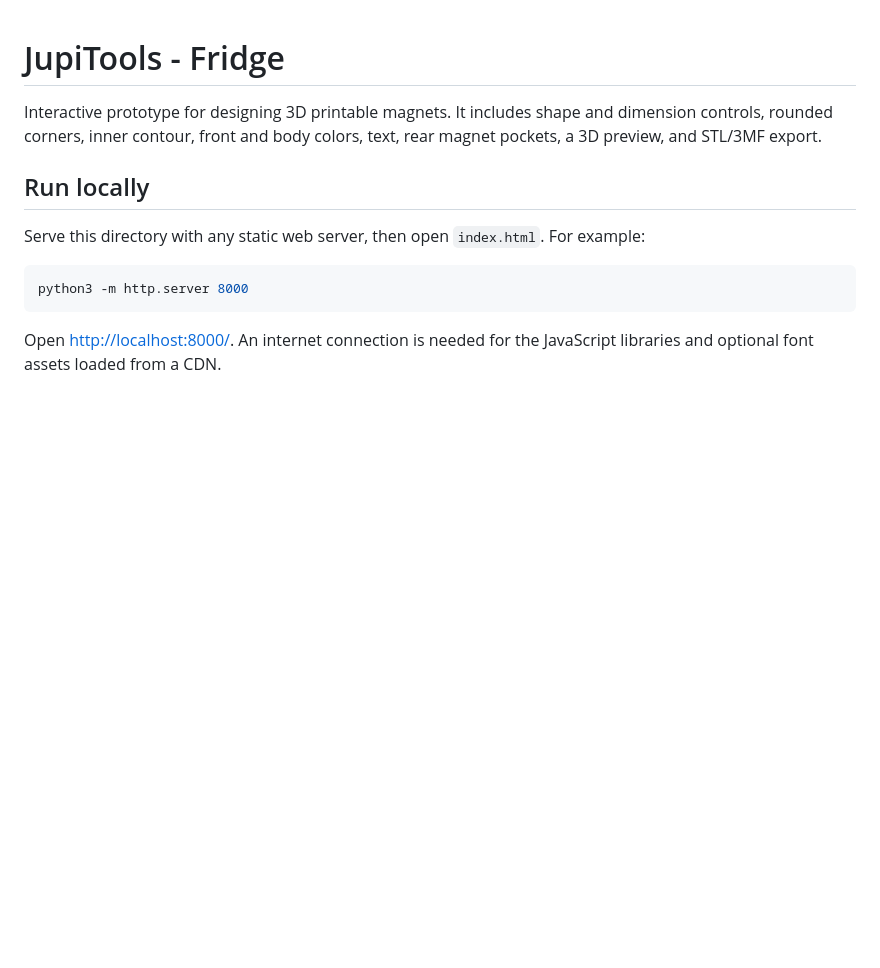
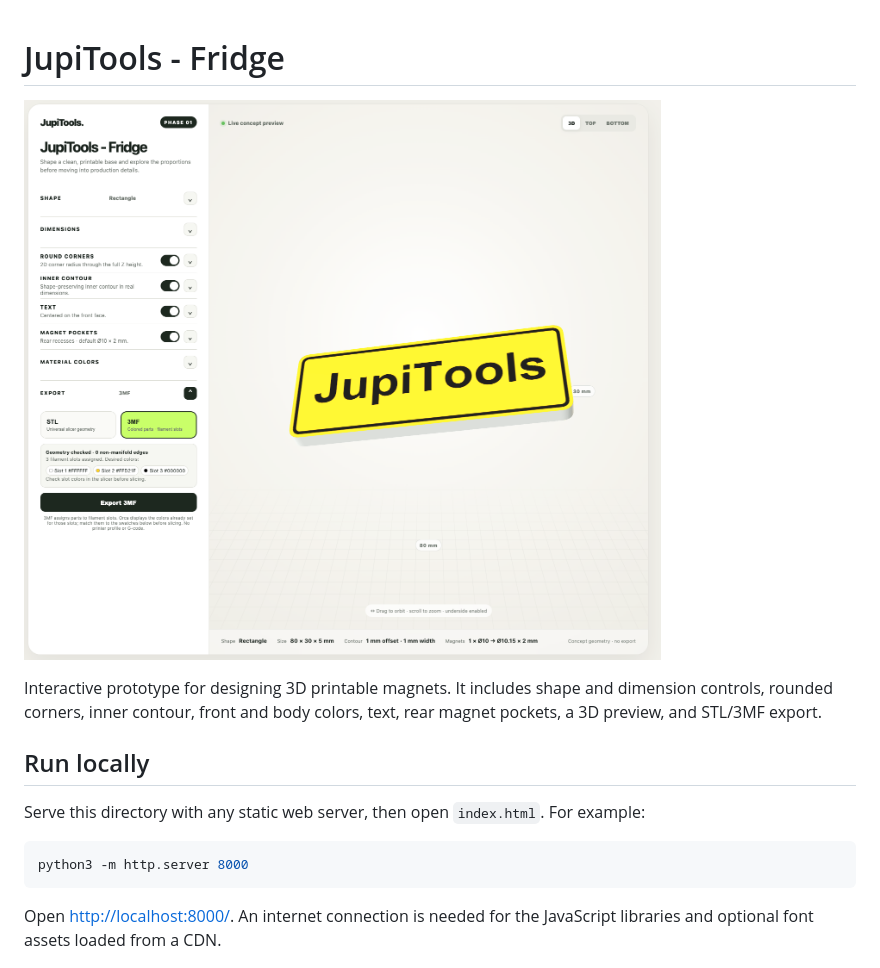
Before and after one commit to JupiShinn/JupiTools-Fridge, a Markdown page: README.md, the part around the change. Drawn GitHub-style; pictures changed too: assets/jupitools-fridge-preview.png (added); blank space fills up the shorter version.

Commit message:
Add app screenshot to README

```diff
--- a/README.md
+++ b/README.md
@@ -1,4 +1,6 @@
 # JupiTools - Fridge
+
+![JupiTools - Fridge app preview](assets/jupitools-fridge-preview.png)
 
 Interactive prototype for designing 3D printable magnets. It includes shape and dimension controls, rounded corners, inner contour, front and body colors, text, rear magnet pockets, a 3D preview, and STL/3MF export.
 
```
